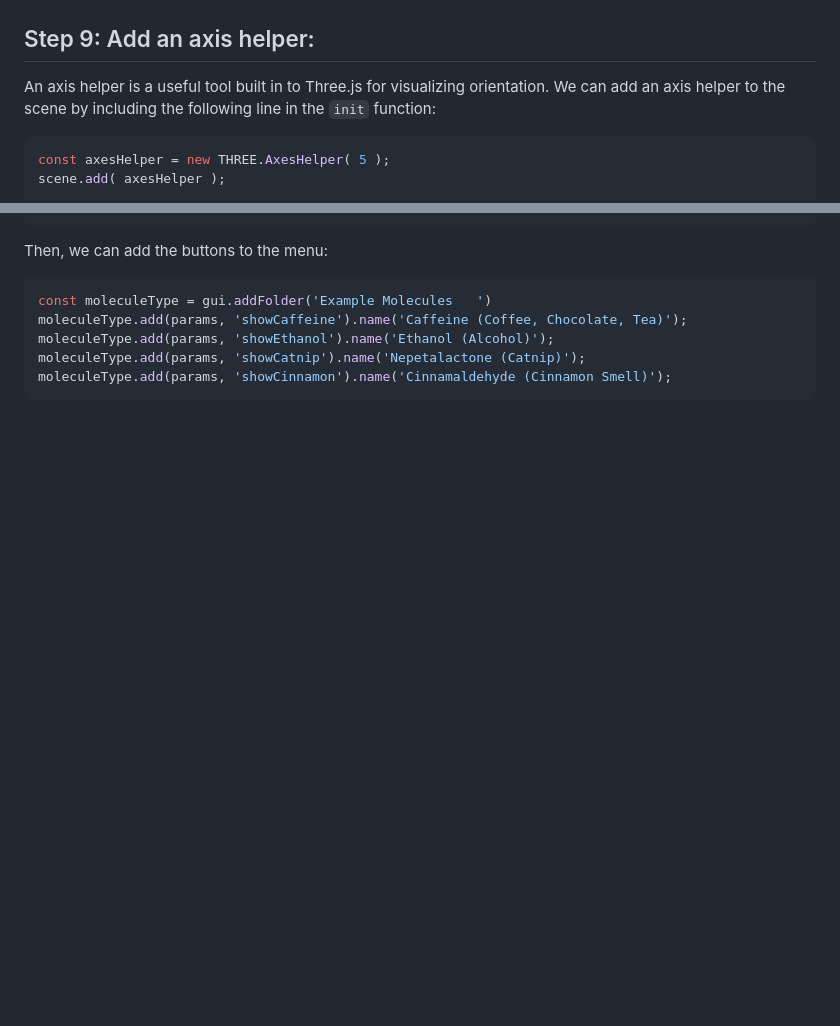
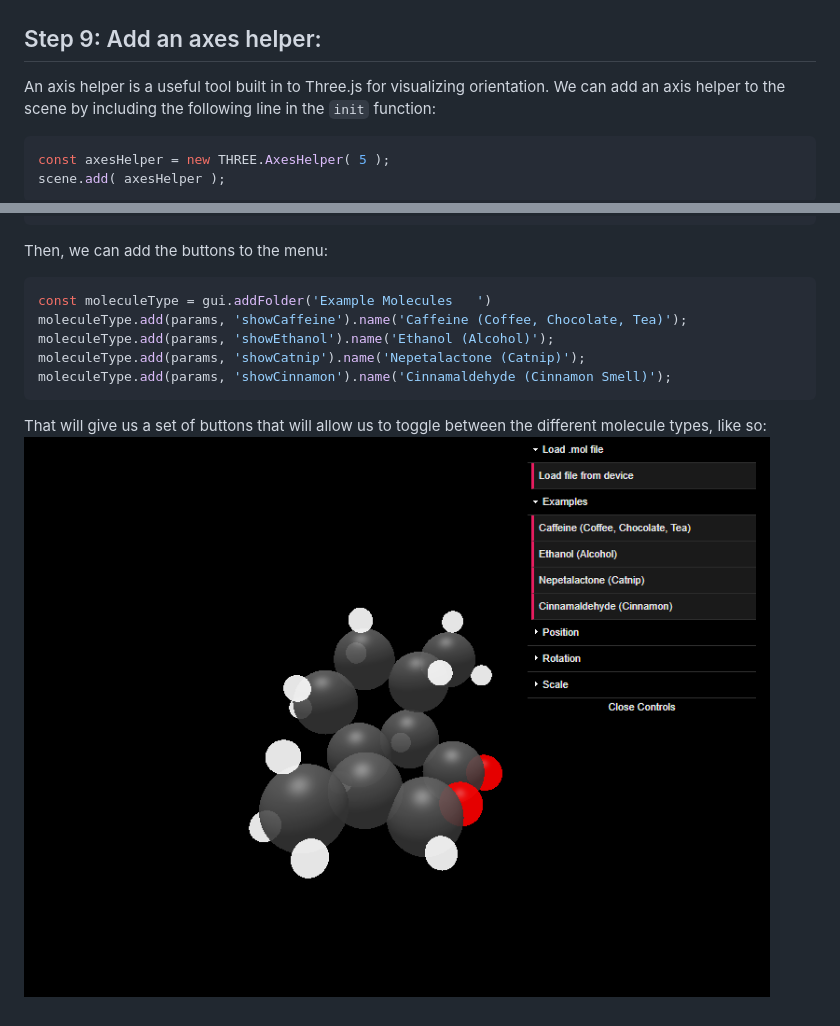
Before and after one commit to LiamOsler/Three-Molecules, a Markdown page: README.md, 2 parts joined by grey strips. Rendered like a GitHub page; pictures changed too: screenshots/step-16.png (added); blank space fills up the shorter version.

Commit message:
update step 16

````diff
--- a/README.md
+++ b/README.md
@@ -617,7 +617,7 @@ scene.add( spotLight );
 The result will be something like this:
 ![Step-8](/screenshots/step-8.png)
 
-## Step 9: Add an axis helper:
+## Step 9: Add an axes helper:
 
 An axis helper is a useful tool built in to Three.js for visualizing orientation. We can add an axis helper to the scene by including the following line in the `init` function:
 
@@ -937,3 +937,5 @@ moleculeType.add(params, 'showEthanol').name('Ethanol (Alcohol)');
 moleculeType.add(params, 'showCatnip').name('Nepetalactone (Catnip)');
 moleculeType.add(params, 'showCinnamon').name('Cinnamaldehyde (Cinnamon Smell)');
 ```
+That will give us a set of buttons that will allow us to toggle between the different molecule types, like so:
+![Step-16](/screenshots/step-16.png)
````
Also changed, not shown: 2 other files.
